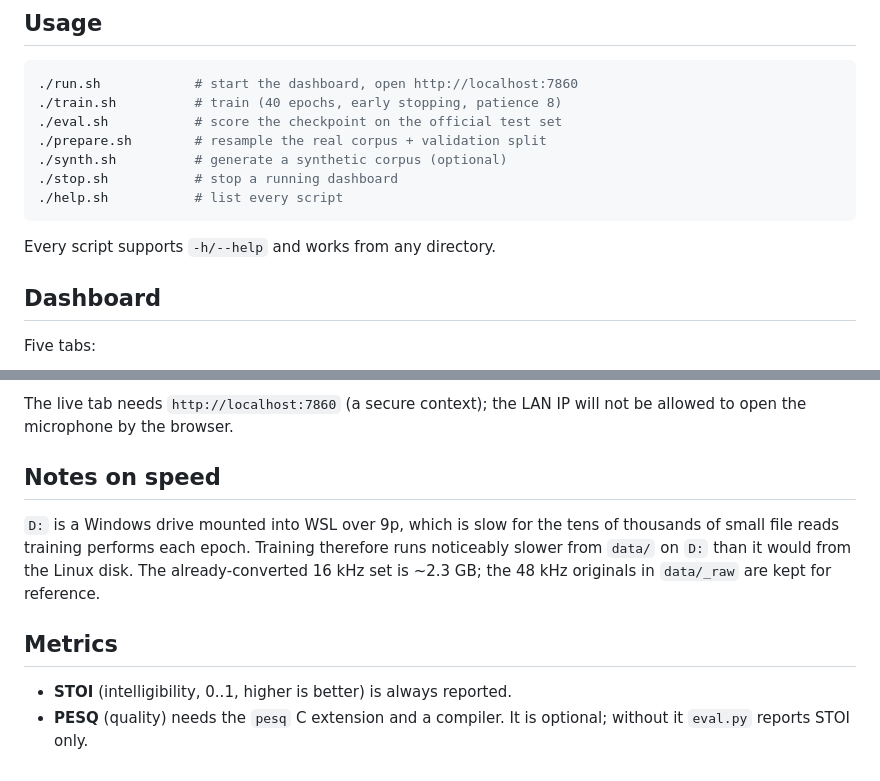
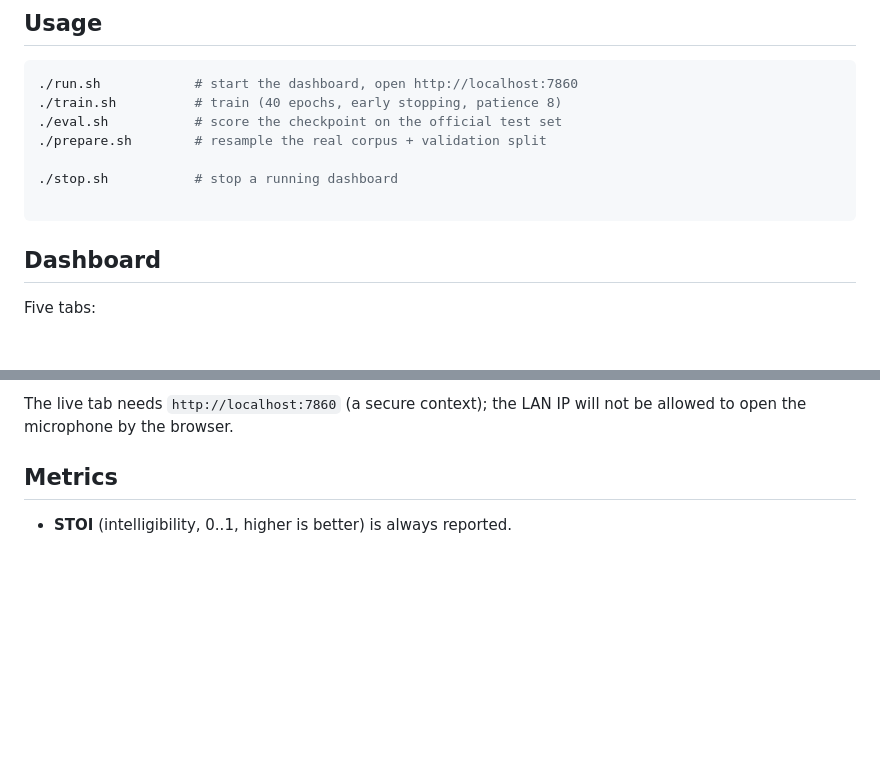
Before and after one commit to Maneesh081/NoiseISo, a Markdown page: README.md, 2 parts joined by grey strips. Rendered like a GitHub page; blank space fills up the shorter version.

Commit message:
Update README to remove optional scripts and notes
Removed optional scripts from README and updated notes on speed.

````diff
--- a/README.md
+++ b/README.md
@@ -105,12 +105,12 @@ Synthetic fallback (no download): `./synth.sh` (refuses unless `--force`).
 ./train.sh          # train (40 epochs, early stopping, patience 8)
 ./eval.sh           # score the checkpoint on the official test set
 ./prepare.sh        # resample the real corpus + validation split
-./synth.sh          # generate a synthetic corpus (optional)
+
 ./stop.sh           # stop a running dashboard
-./help.sh           # list every script
+
 ```
 
-Every script supports `-h/--help` and works from any directory.
+
 
 ## Dashboard
 
@@ -132,16 +132,7 @@ Five tabs:
 The live tab needs `http://localhost:7860` (a secure context); the LAN IP will not
 be allowed to open the microphone by the browser.
 
-## Notes on speed
-
-`D:` is a Windows drive mounted into WSL over 9p, which is slow for the tens of
-thousands of small file reads training performs each epoch. Training therefore
-runs noticeably slower from `data/` on `D:` than it would from the Linux disk.
-The already-converted 16 kHz set is ~2.3 GB; the 48 kHz originals in `data/_raw`
-are kept for reference.
 
 ## Metrics
 
 - **STOI** (intelligibility, 0..1, higher is better) is always reported.
-- **PESQ** (quality) needs the `pesq` C extension and a compiler. It is optional;
-  without it `eval.py` reports STOI only.
````
